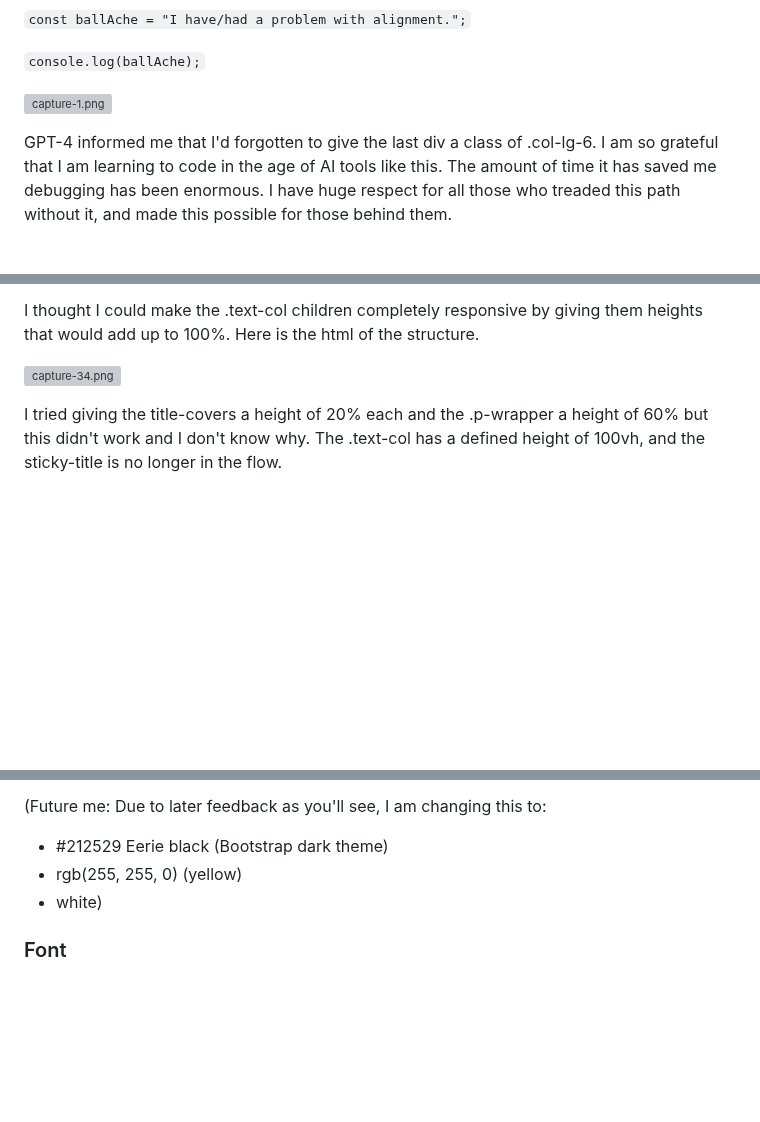
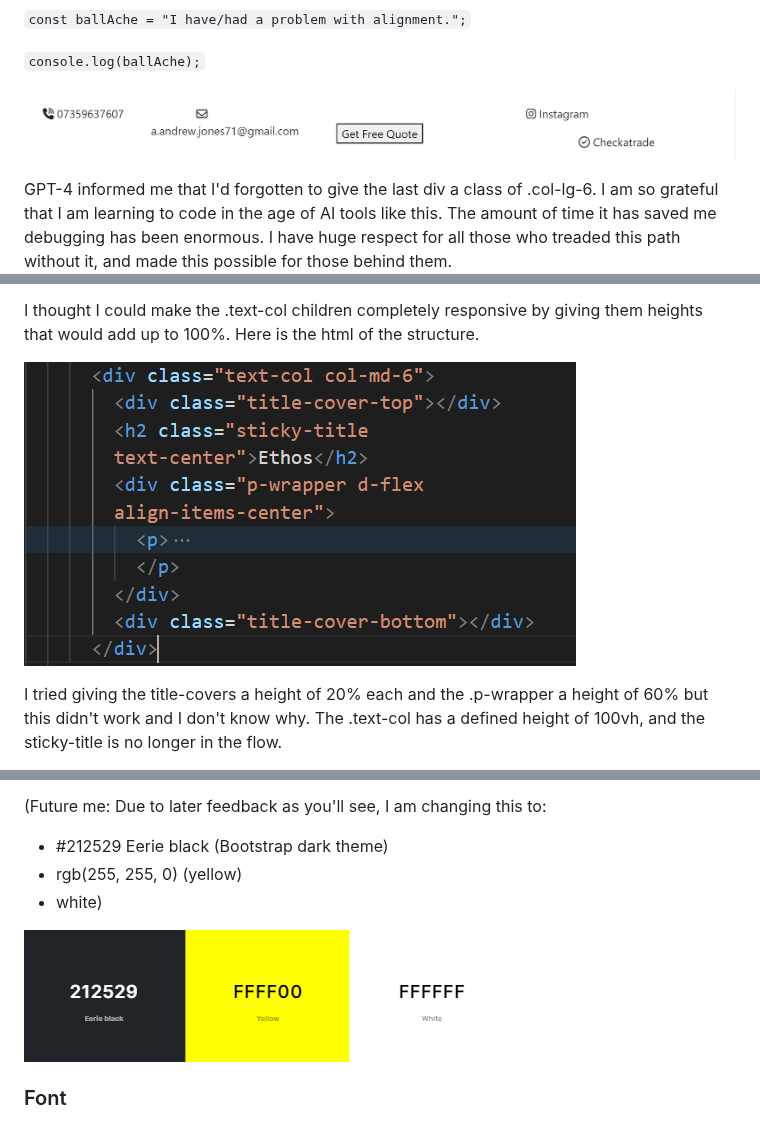
Before and after one commit to LlewBach/aj-builder, a Markdown page: build-log.md, 3 parts joined by grey strips. Drawn GitHub-style; blank space fills up the shorter version; grey boxes are pictures that could not be loaded.

```diff
--- a/build-log.md
+++ b/build-log.md
@@ -54,7 +54,7 @@ In the spirit of DRY, I think I'm actually going to have to declare the string "
 
 `console.log(ballAche);`
 
-![capture-1.png](assets/captures/capture-1.png)
+![capture-1.PNG](assets/captures/capture-1.PNG)
 
 GPT-4 informed me that I'd forgotten to give the last div a class of .col-lg-6. I am so grateful that I am learning to code in the age of AI tools like this. The amount of time it has saved me debugging has been enormous. I have huge respect for all those who treaded this path without it, and made this possible for those behind them.
 
@@ -385,7 +385,7 @@ Giving the title covers a % height rather than px has been tempting me for a whi
 
 I thought I could make the .text-col children completely responsive by giving them heights that would add up to 100%. Here is the html of the structure.
 
-![capture-34.png](assets/captures/capture-34.png)
+![capture-34.PNG](assets/captures/capture-34.PNG)
 
 I tried giving the title-covers a height of 20% each and the .p-wrapper a height of 60% but this didn't work and I don't know why. The .text-col has a defined height of 100vh, and the sticky-title is no longer in the flow.
 
@@ -674,6 +674,8 @@ I have set the button:hover color to the mikado yellow and used the other colour
 - rgb(255, 255, 0) (yellow)
 - white)
 
+![capture-50.PNG](assets/captures/capture-50.PNG)
+
 ### Font
 
 I used Google Fonts for this. I decided on Roboto, then found a consensus online that Open Sans, which I happen to like, pairs well with Roboto. GPT-4 recommended I use Open Sans for titles, due to more open style, and Roboto for body as it is more condensed and readable in smaller sizes.
```
Also changed, not shown: other parts of build-log.md (+37 -37 lines).
